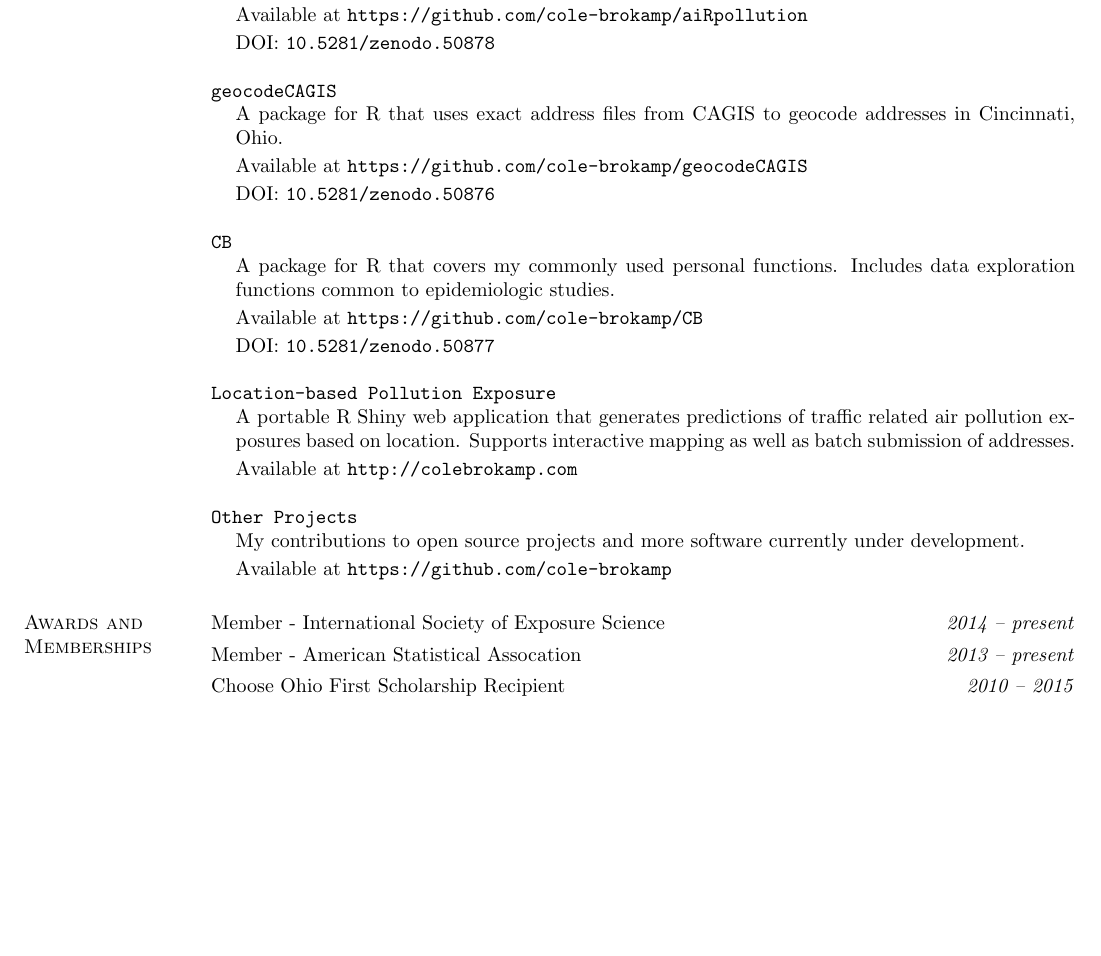
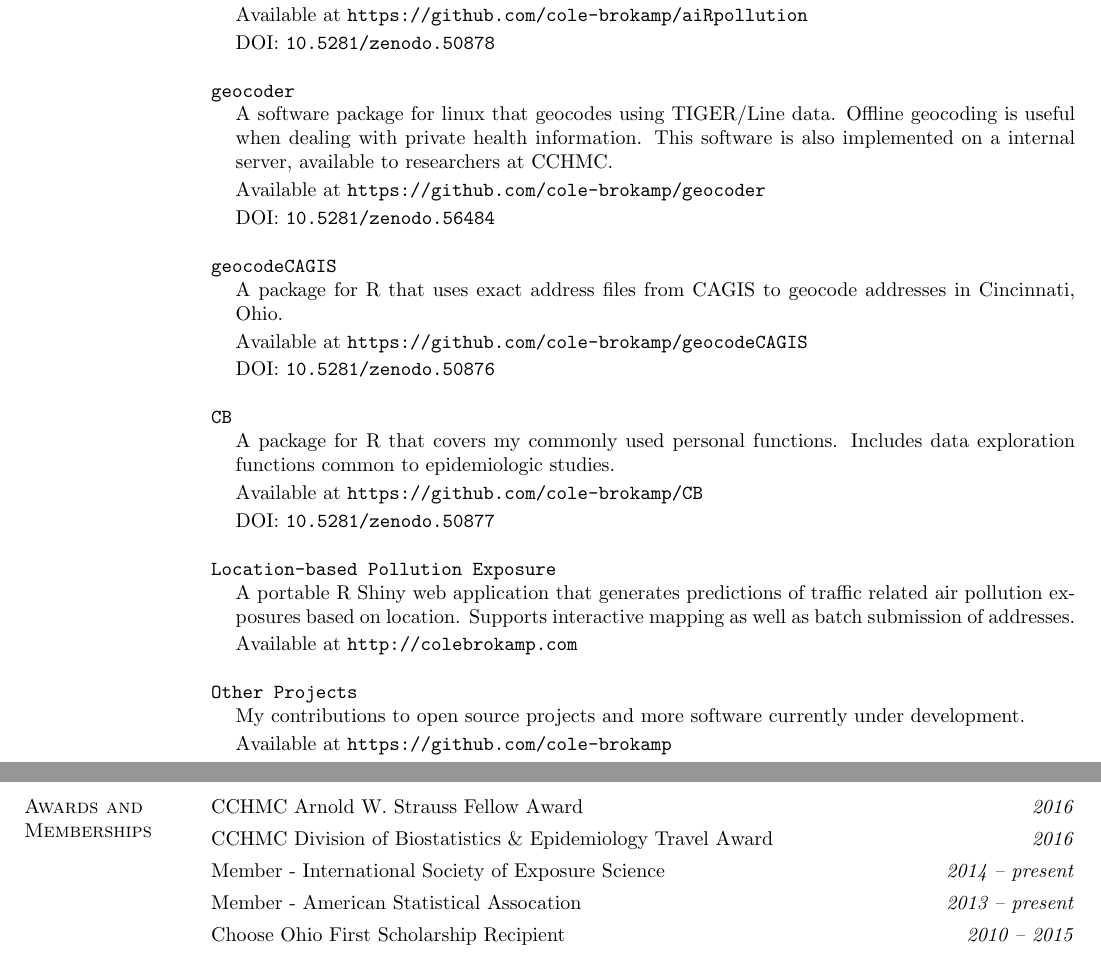
Before and after one commit to cole-brokamp/colebrokamp.com, a LaTeX CV (cole-brokamp-cv.tex): part of page 5 of 6 before the commit and two parts of pages 5 and 6 of 6 after it, the two joined at a grey line, cut so that both start at the same text, the shorter picture padded with empty space. Compiled offline with pdfLaTeX.

Commit message:
update geocoder software; add strauss award and dbe travel award

```diff
--- a/cole-brokamp-cv.tex
+++ b/cole-brokamp-cv.tex
@@ -317,6 +317,13 @@ Collaborators:  Christopher Codispoti\\
 \item[] DOI: \texttt{10.5281/zenodo.50878}
 \end{list1}
 
+\texttt{geocoder}
+\begin{list1} \itemsep 2pt
+\item[] A software package for linux that geocodes using TIGER/Line data.  Offline geocoding is useful when dealing with private health information. This software is also implemented on a internal server, available to researchers at CCHMC.
+\item[] Available at \texttt{https://github.com/cole-brokamp/geocoder}
+\item[] DOI: \texttt{10.5281/zenodo.56484}
+\end{list1}
+
 \texttt{geocodeCAGIS}
 \begin{list1} \itemsep 2pt
 \item[] A package for R that uses exact address files from CAGIS to geocode addresses in Cincinnati, Ohio.
@@ -348,6 +355,8 @@ Collaborators:  Christopher Codispoti\\
 \section{\sc Awards and Memberships}
 
 \begin{list3} \itemsep 4pt
+\item[] CCHMC Arnold W. Strauss Fellow Award \hfill \textit{2016}
+\item[] CCHMC Division of Biostatistics \& Epidemiology Travel Award \hfill \textit{2016}
 \item[] Member - International Society of Exposure Science \hfill \textit{2014 -- present}
 \item[] Member - American Statistical Assocation \hfill \textit{2013 -- present}
 \item[] Choose Ohio First Scholarship Recipient \hfill \textit{2010 -- 2015}
```
Also changed, not shown: cole-brokamp-cv.pdf.
